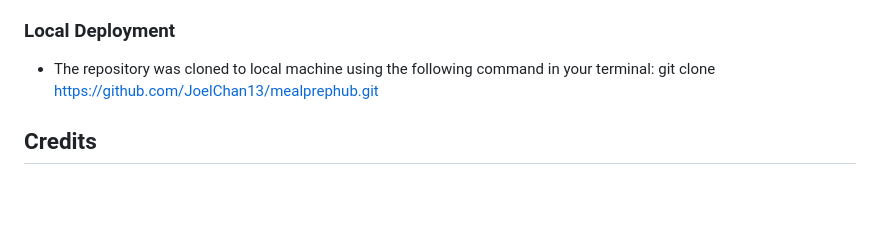
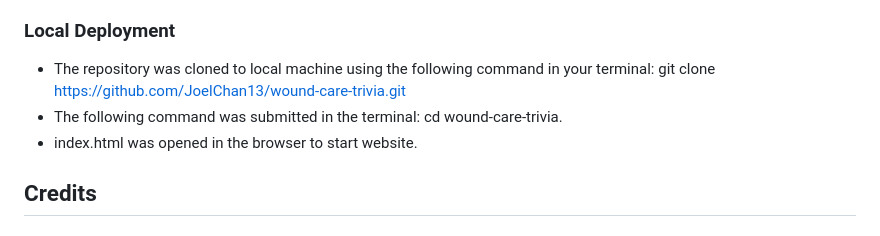
Before and after one commit to JoelChan13/wound-care-trivia, a Markdown page: README.md, the part around the change. GitHub-like rendering; blank space fills up the shorter version.

Commit message:
fix local deployment typo in readme file

```diff
--- a/README.md
+++ b/README.md
@@ -73,7 +73,10 @@ The purpose of this quiz is to provide a means to check the users’ current kno
 - [Wound Care Trivia Link](https://joelchan13.github.io/wound-care-trivia/)
 
 ### Local Deployment
-- The repository was cloned to local machine using the following command in your terminal: git clone <https://github.com/JoelChan13/mealprephub.git>
+- The repository was cloned to local machine using the following command in your terminal: git clone <https://github.com/JoelChan13/wound-care-trivia.git>
+- The following command was submitted in the terminal: cd wound-care-trivia.
+- index.html was opened in the browser to start website.
+
 
 ## Credits
 
```
